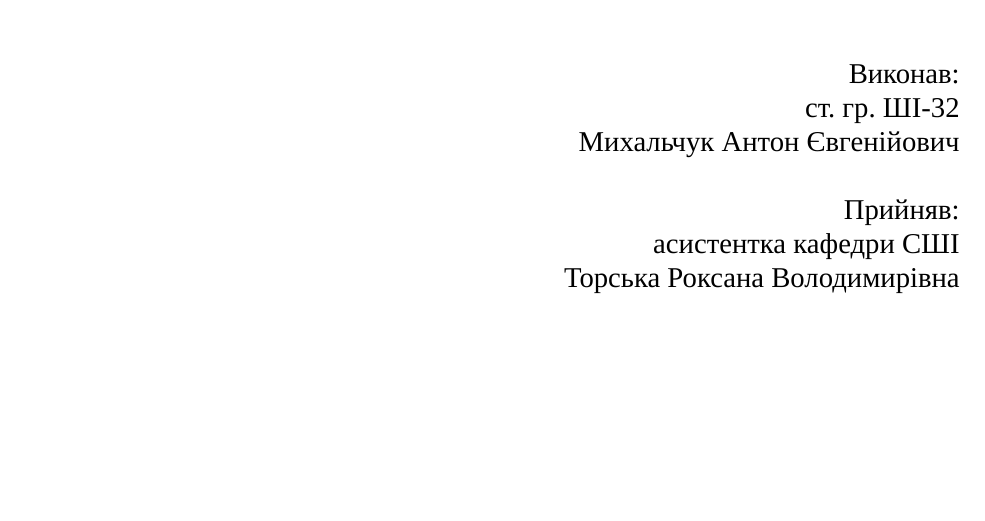
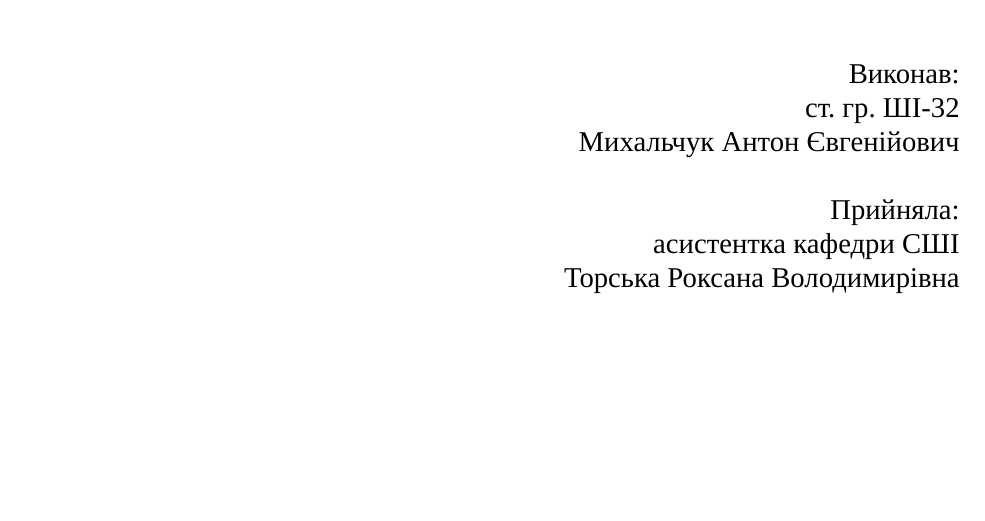
Before and after one commit to serpanchyk/data_analytics, a LaTeX document (1st lab/report/report.tex): part of the page, cut so that both start at the same text. Compiled offline with XeLaTeX.

Commit message:
fix: update report title page

```diff
--- a/1st lab/report/report.tex
+++ b/1st lab/report/report.tex
@@ -26,12 +26,14 @@
     \begin{center}\textbf{\university}\end{center}
     \vspace{0.6cm}
     \begin{flushright}Інститут \textbf{\institute}\\Кафедра \textbf{\department}\end{flushright}
-    \vspace{3.0cm}
-    \begin{center}{\Large\textbf{ЗВІТ}}\\до лабораторної роботи № \labnumber\\[0.9cm]
+    \vspace{1.1cm}
+    \begin{center}
+      \includegraphics[height=3.0cm]{images/lviv-polytechnic-logo.png}\\[0.45cm]
+      {\Large\textbf{ЗВІТ}}\\до лабораторної роботи № \labnumber\\[0.9cm]
       \textbf{з дисципліни:} «\discipline»\\\textbf{на тему:} «\labtopic»\end{center}
     \vspace{2.0cm}
     \begin{flushright}Виконав:\\ст. гр. \studentgroup\\\studentname\\[0.6cm]
-      Прийняв:\\\reviewerposition\\\reviewername\end{flushright}
+      Прийняла:\\\reviewerposition\\\reviewername\end{flushright}
     \vfill
     \begin{center}\reportcity{} — \reportyear\end{center}
   \end{titlepage}}
```
Also changed, not shown: 1st lab/report/images/lviv-polytechnic-logo.png (added), 1st lab/report/Звіт 1 Михальчука Антона.pdf.
